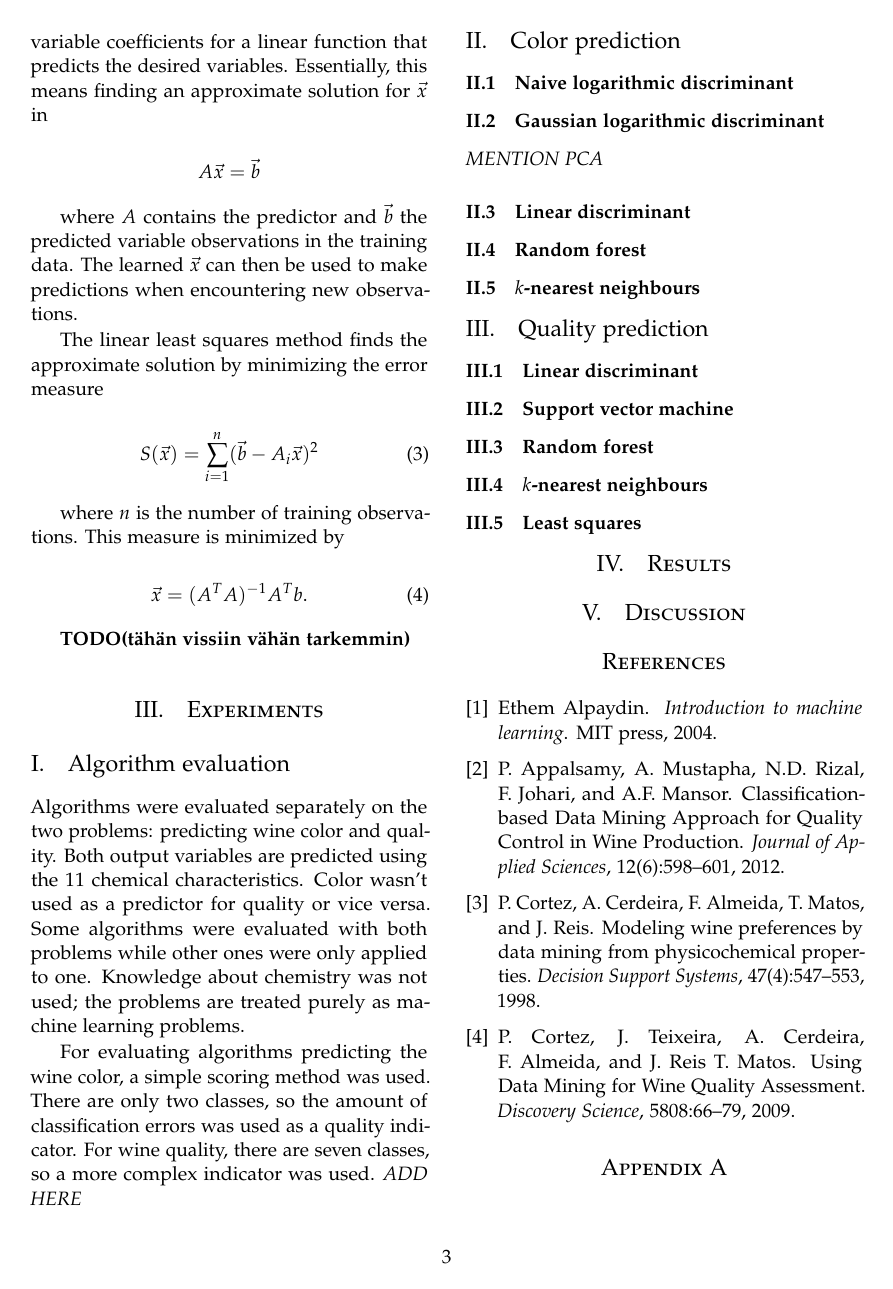
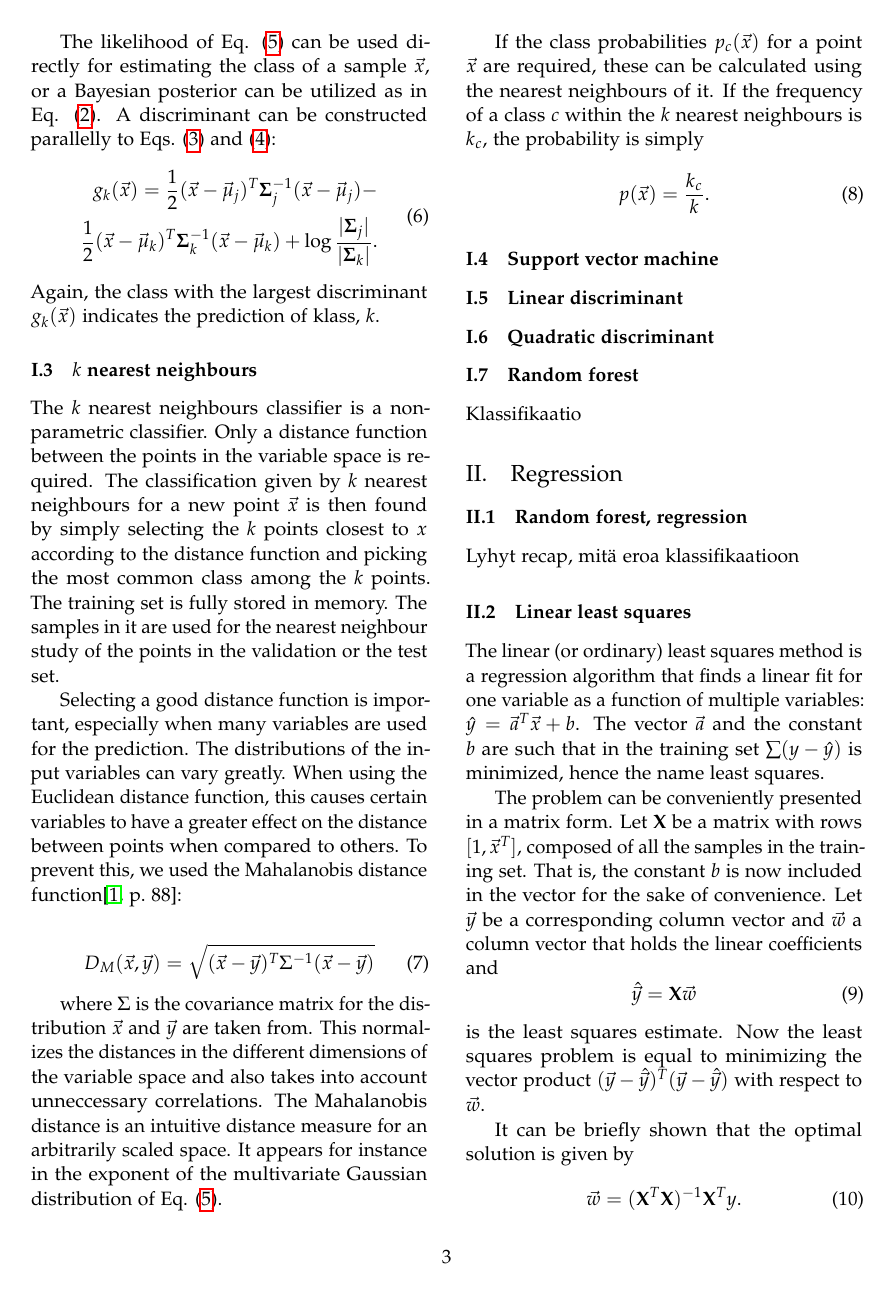
Before and after one commit to errai-/mlproject, a LaTeX paper (report/final_report.tex): page 3 of 3 before the commit and page 3 of 5 after it. Compiled offline with pdfLaTeX.

Commit message:
Modifications to the structure of Methods and some additional flooding/correcting. There is still some obscurity in the division between methods and experiments, but this is getting more clear every moment.

```diff
--- a/report/final_report.tex
+++ b/report/final_report.tex
@@ -149,2 +192,13 @@ using the multivariate Gaussian probability density function:
 \end{equation}
 
+The likelihood of Eq. \eqref{monigauss} can be used directly for estimating the class of a
+sample $\v{x}$, or a Bayesian posterior can be utilized as in Eq. \eqref{posterior}.
+A discriminant can be constructed parallelly to Eqs. \eqref{naiividiskr} and \eqref{naiividiskr2}:
+\begin{equation}
+	\begin{aligned}
+	 g_k(\v{x}) = \frac{1}{2}(\v{x}-\v{\mu}_j)^T \mathbf{\Sigma}_j^{-1} (\v{x}-\v{\mu}_j) - \\
+	 \frac{1}{2}(\v{x}-\v{\mu}_k)^T \mathbf{\Sigma}_k^{-1} (\v{x}-\v{\mu}_k)
+	+\log \frac{|\mathbf{\Sigma}_j|}{|\mathbf{\Sigma}_k|}.
+       \end{aligned}
+\end{equation}
+Again, the class with the largest discriminant $g_k(\v{x})$ indicates the prediction of klass, $k$.
@@ -156,14 +205,17 @@ and negative if into class 2.
 
-\subsection{$k$ nearest neighbours}
+\subsubsection{$k$ nearest neighbours}
 
 The $k$ nearest neighbours classifier is a non-parametric classifier. Only a
-distance function between points and a set of pre-classified points is required.
-The classification given by $k$ nearest neighbours for a new point $x$ is then found by simply
+distance function between the points in the variable space is required.
+The classification given by $k$ nearest neighbours for a new point $\v{x}$ is then found by simply
 selecting the $k$ points closest to $x$ according to the distance function and
-picking the most common class among the $k$ points.
+picking the most common class among the $k$ points. The training set is fully
+stored in memory. The samples in it are used for the nearest neighbour study
+of the points in the validation or the test set.
 
-Selecting a good distance function is important. The distributions of the
-input variables vary greatly. When using the Euclidean distance function,
+Selecting a good distance function is important, especially when many variables
+are used for the prediction. The distributions of the
+input variables can vary greatly. When using the Euclidean distance function,
 this causes certain variables to have a greater effect on the distance between
 points when compared to others. To prevent this, we used the Mahalanobis
 distance function\cite[p.~88]{Alpaydin}:
@@ -174,5 +226,9 @@ distance function\cite[p.~88]{Alpaydin}:
 
 where $\Sigma$ is the covariance matrix for the
 distribution $\v{x}$ and $\v{y}$ are taken from.
-This normalizes the distance for the shape of the distribution.
+This normalizes the distances in the different dimensions of
+the variable space and also takes into account unneccessary correlations.
+The Mahalanobis distance is an intuitive distance measure for an arbitrarily
+scaled space. It appears for instance in the exponent of the multivariate
+Gaussian distribution of Eq. \eqref{monigauss}.
 
@@ -190,24 +235,46 @@ The linear (or ordinary) least squares is a regression method that attempts to
-find the input variable coefficients for a linear function that predicts the desired variables.
-Essentially, this means finding an approximate solution for $\v{x}$ in
-
-\begin{equation*}
- A\v{x} = \v{b}
-\end{equation*}
-
-where $A$ contains the predictor and $\v{b}$ the predicted variable observations
-in the training data. The learned $\v{x}$ can then be used to make predictions when encountering
-new observations.
-
-The linear least squares method finds the approximate solution by minimizing the error measure
-
+If the class probabilities $p_c(\v{x})$ for a point $\v{x}$ are required, these can
+be calculated using the nearest neighbours of it. If the frequency of a class $c$
+within the $k$ nearest neighbours is $k_c$, the probability is simply
 \begin{equation}
- S(\v{x}) = \sum_{i=1}^n (\v{b} - A_i \v{x})^2
+ p(\v{x}) = \frac{k_c}{k}.
 \end{equation}
 
-where $n$ is the number of training observations. This measure is minimized by
+\subsubsection{Support vector machine}
 
+
+\subsubsection{Linear discriminant}
+
+\subsubsection{Quadratic discriminant}
+
+
+\subsubsection{Random forest}
+
+Klassifikaatio
+
+\subsection{Regression}
+
+\subsubsection{Random forest, regression}
+
+Lyhyt recap, mitä eroa klassifikaatioon
+
+\subsubsection{Linear least squares}
+
+The linear (or ordinary) least squares method is a regression algorithm that
+finds a linear fit for one variable as a function of multiple variables: $\hat{y} = \v{a}^T \v{x}+b$.
+The vector $\v{a}$ and the constant $b$ are such that in the training set $\sum (y - \hat{y})$ is
+minimized, hence the name least squares.
+
+The problem can be conveniently presented in a matrix form. Let $\mathbf{X}$ be a matrix
+with rows $[1, \v{x}^T]$, composed of all the samples in the training set. That is, the
+constant $b$ is now included in the vector for the sake of convenience. Let $\v{y}$ be
+a corresponding column vector and $\v{w}$ a column vector that holds the linear coefficients and
 \begin{equation}
- \v{x} = (A^T A)^{-1} A^T b.
+\hat{\v{y}} = \mathbf{X} \v{w}
 \end{equation}
+is the least squares estimate. Now the least squares problem is equal to minimizing the
+vector product $(\v{y} - \hat{\v{y}})^T(\v{y} - \hat{\v{y}})$ with respect to $\v{w}$.
 
-\todo{tähän vissiin vähän tarkemmin}
+It can be briefly shown that the optimal solution is given by
+\begin{equation}
+ \v{w} = (\mathbf{X}^T \mathbf{X})^{-1} \mathbf{X}^T y.
+\end{equation}
```
Also changed, not shown: report/final_report.tex (100 more changed lines).
